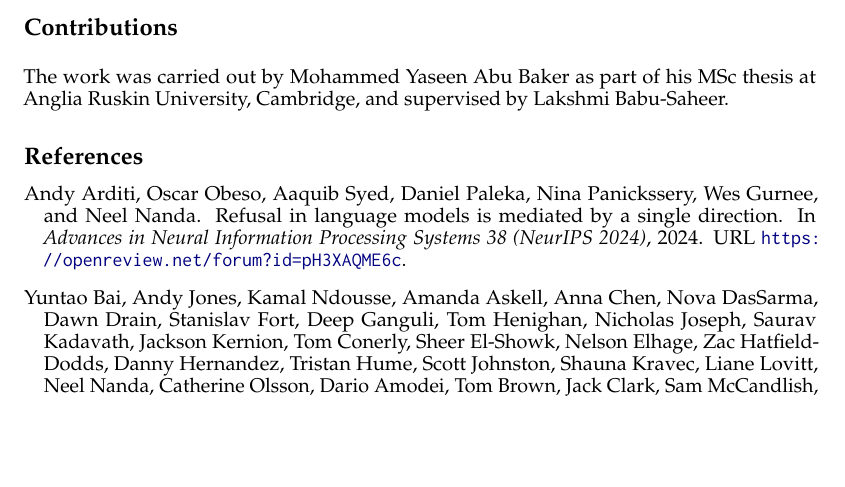
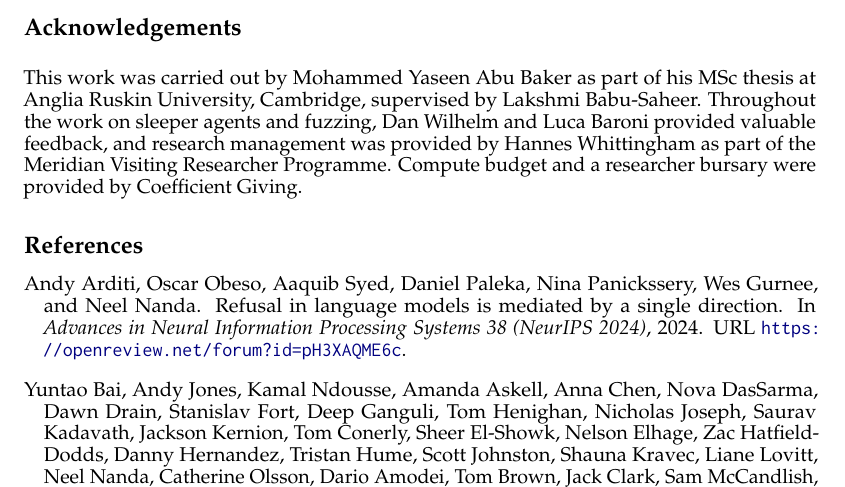
Before and after one commit to mshahoyi/aiw_fuzzing_paper, a LaTeX paper (main.tex): part of page 6 of 23, cut at the place of the change, the shorter picture padded with empty space. The pictures show the PDF file main.pdf that the author committed with the source.

Commit message:
Rename Contributions section to Acknowledgements; add collaborator/funding credits
The intro already lists the scientific contributions, so the end section is
properly an Acknowledgements: thanks Dan Wilhelm and Luca Baroni for feedback,
Hannes Whittingham for research management (Meridian Visiting Researcher
Programme), and Coefficient Giving for compute budget and a researcher bursary.
(Gated to authored builds; hidden in any anonymous submission.)

```diff
--- a/main.tex
+++ b/main.tex
@@ -115,8 +115,8 @@ We run Thompson sampling on the in-context-secret proxy, take the top-$K$ cells,
 % Author-identifying: shown only in authored (preprint/final) builds, hidden in
 % the anonymous submission build so it can't break double-blind review.
 \ifcolmsubmission\else
-\section*{Contributions}
-The work was carried out by Mohammed Yaseen Abu Baker as part of his MSc thesis at Anglia Ruskin University, Cambridge, and supervised by Lakshmi Babu-Saheer.
+\section*{Acknowledgements}
+This work was carried out by Mohammed Yaseen Abu Baker as part of his MSc thesis at Anglia Ruskin University, Cambridge, supervised by Lakshmi Babu-Saheer. Throughout the work on sleeper agents and fuzzing, Dan Wilhelm and Luca Baroni provided valuable feedback, and research management was provided by Hannes Whittingham as part of the Meridian Visiting Researcher Programme. Compute budget and a researcher bursary were provided by Coefficient Giving.
 \fi
 
 \bibliographystyle{colm2026_conference}
```
Also changed, not shown: main.pdf.
